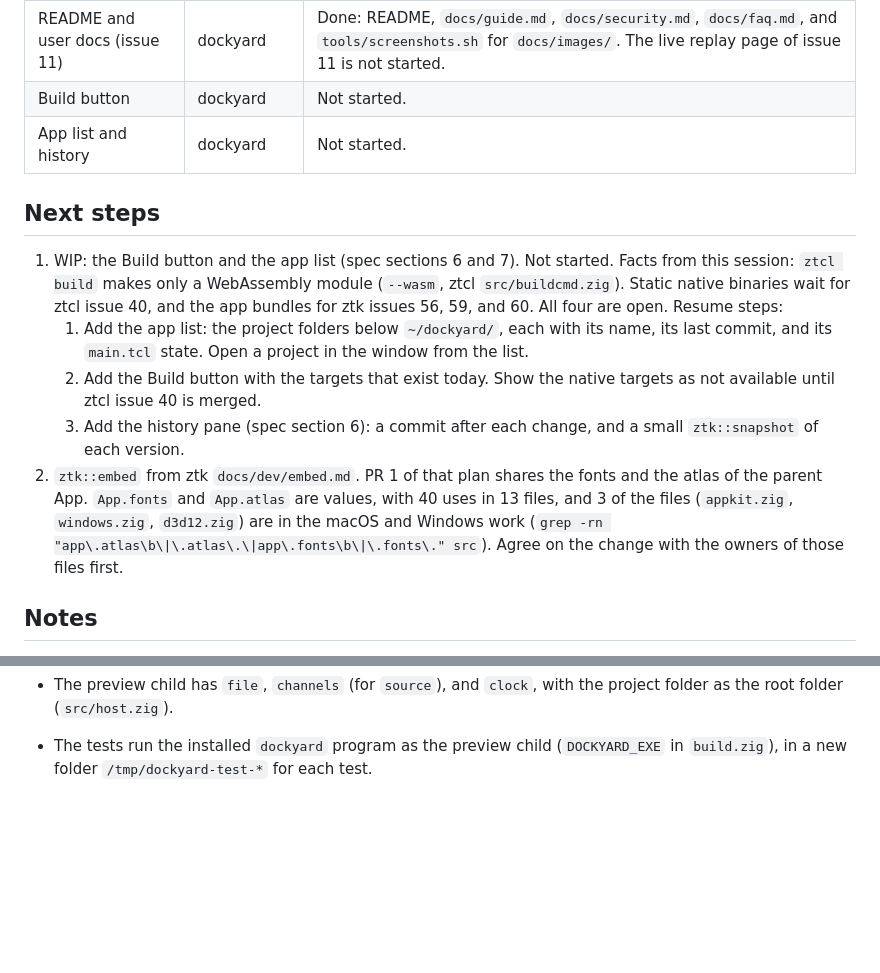
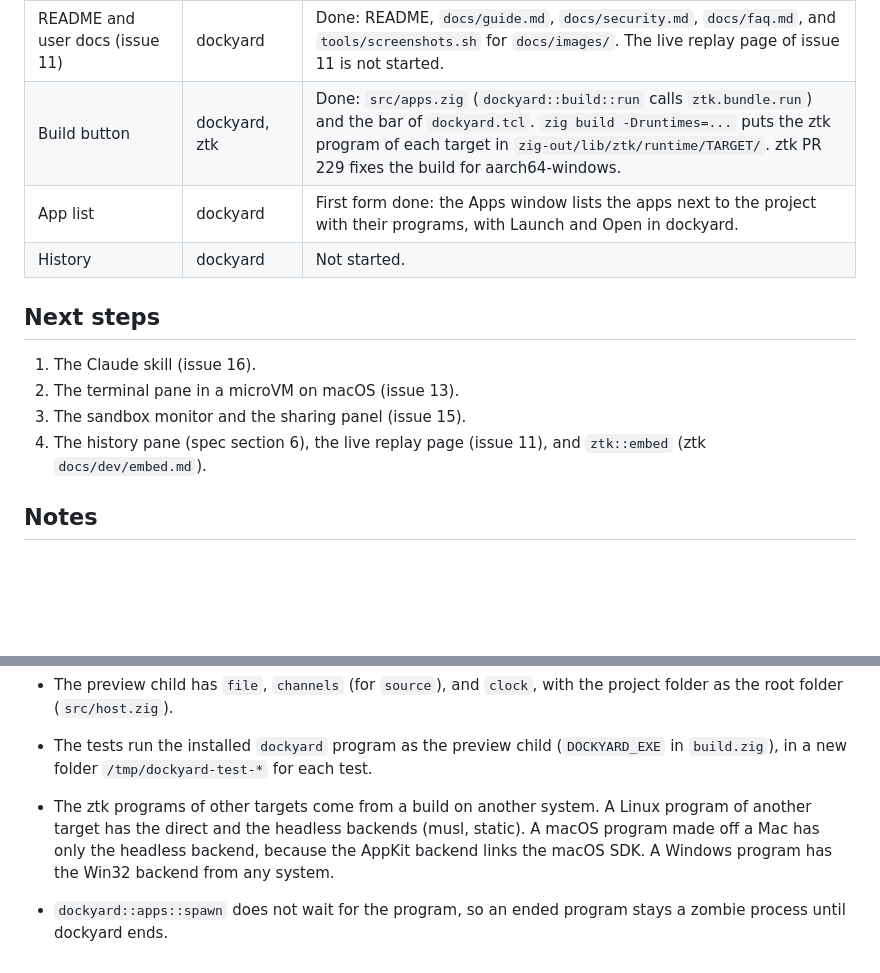
Before and after one commit to beetlebugorg/dockyard, a Markdown page: docs/dev/status.md, 2 parts joined by grey strips. GitHub-like rendering; blank space fills up the shorter version.

```diff
--- a/docs/dev/status.md
+++ b/docs/dev/status.md
@@ -19,16 +19,16 @@ This page has the state of each step of the build order (section 9 of `spec.md`)
 | MCP bridge: server | dockyard | Done (dockyard PR 6): `src/mcp.zig` (`dockyard --mcp`, JSON-RPC over stdio), `src/control.zig` (the control socket of the preview child), `src/bridge.tcl` (the tools in Tcl), `src/project/CLAUDE.md` (the template), and `.mcp.json`. |
 | Current ztk | dockyard | Done: ztk fffc1cc (ztcl 821a3a7), with the photo fix of ztk PR 224 and the real clock of ztk PR 225, with `ztk bundle`, `ztk::terminal -shell` and `-command` on libghostty-vt, and `ztcl::vm` on macOS. |
 | README and user docs (issue 11) | dockyard | Done: README, `docs/guide.md`, `docs/security.md`, `docs/faq.md`, and `tools/screenshots.sh` for `docs/images/`. The live replay page of issue 11 is not started. |
-| Build button | dockyard | Not started. |
-| App list and history | dockyard | Not started. |
+| Build button | dockyard, ztk | Done: `src/apps.zig` (`dockyard::build::run` calls `ztk.bundle.run`) and the bar of `dockyard.tcl`. `zig build -Druntimes=...` puts the ztk program of each target in `zig-out/lib/ztk/runtime/TARGET/`. ztk PR 229 fixes the build for aarch64-windows. |
+| App list | dockyard | First form done: the Apps window lists the apps next to the project with their programs, with Launch and Open in dockyard. |
+| History | dockyard | Not started. |
 
 ## Next steps
 
-1. WIP: the Build button and the app list (spec sections 6 and 7). Not started. Facts from this session: `ztcl build` makes only a WebAssembly module (`--wasm`, ztcl `src/buildcmd.zig`). Static native binaries wait for ztcl issue 40, and the app bundles for ztk issues 56, 59, and 60. All four are open. Resume steps:
-   1. Add the app list: the project folders below `~/dockyard/`, each with its name, its last commit, and its `main.tcl` state. Open a project in the window from the list.
-   2. Add the Build button with the targets that exist today. Show the native targets as not available until ztcl issue 40 is merged.
-   3. Add the history pane (spec section 6): a commit after each change, and a small `ztk::snapshot` of each version.
-2. `ztk::embed` from ztk `docs/dev/embed.md`. PR 1 of that plan shares the fonts and the atlas of the parent App. `App.fonts` and `App.atlas` are values, with 40 uses in 13 files, and 3 of the files (`appkit.zig`, `windows.zig`, `d3d12.zig`) are in the macOS and Windows work (`grep -rn "app\.atlas\b\|\.atlas\.\|app\.fonts\b\|\.fonts\." src`). Agree on the change with the owners of those files first.
+1. The Claude skill (issue 16).
+2. The terminal pane in a microVM on macOS (issue 13).
+3. The sandbox monitor and the sharing panel (issue 15).
+4. The history pane (spec section 6), the live replay page (issue 11), and `ztk::embed` (ztk `docs/dev/embed.md`).
 
 ## Notes
 
@@ -44,3 +44,5 @@ This page has the state of each step of the build order (section 9 of `spec.md`)
 
 - The preview child has `file`, `channels` (for `source`), and `clock`, with the project folder as the root folder (`src/host.zig`).
 - The tests run the installed `dockyard` program as the preview child (`DOCKYARD_EXE` in `build.zig`), in a new folder `/tmp/dockyard-test-*` for each test.
+- The ztk programs of other targets come from a build on another system. A Linux program of another target has the direct and the headless backends (musl, static). A macOS program made off a Mac has only the headless backend, because the AppKit backend links the macOS SDK. A Windows program has the Win32 backend from any system.
+- `dockyard::apps::spawn` does not wait for the program, so an ended program stays a zombie process until dockyard ends.
```
Also changed, not shown: README.md (+3 -2 lines), docs/guide.md (+18 -2 lines), docs/images/dockyard-dark.png, docs/images/dockyard-light.png, 6 other files.
